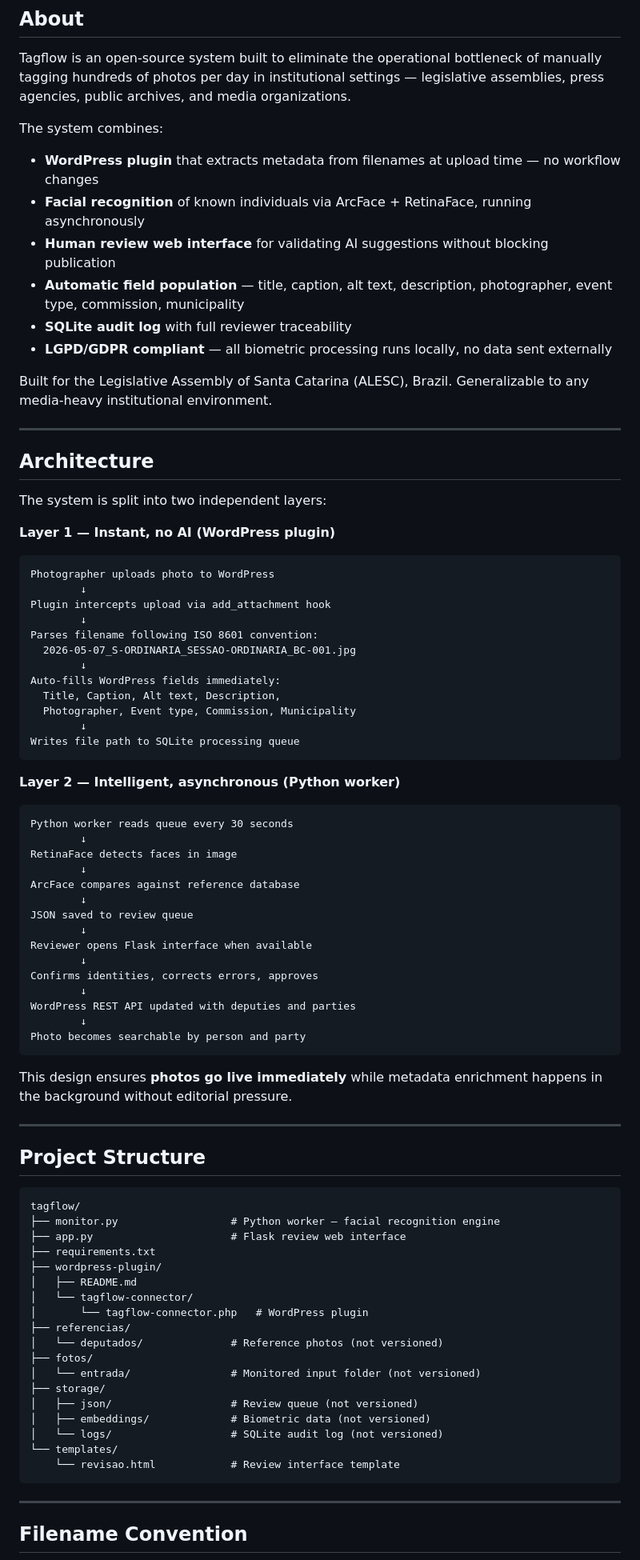
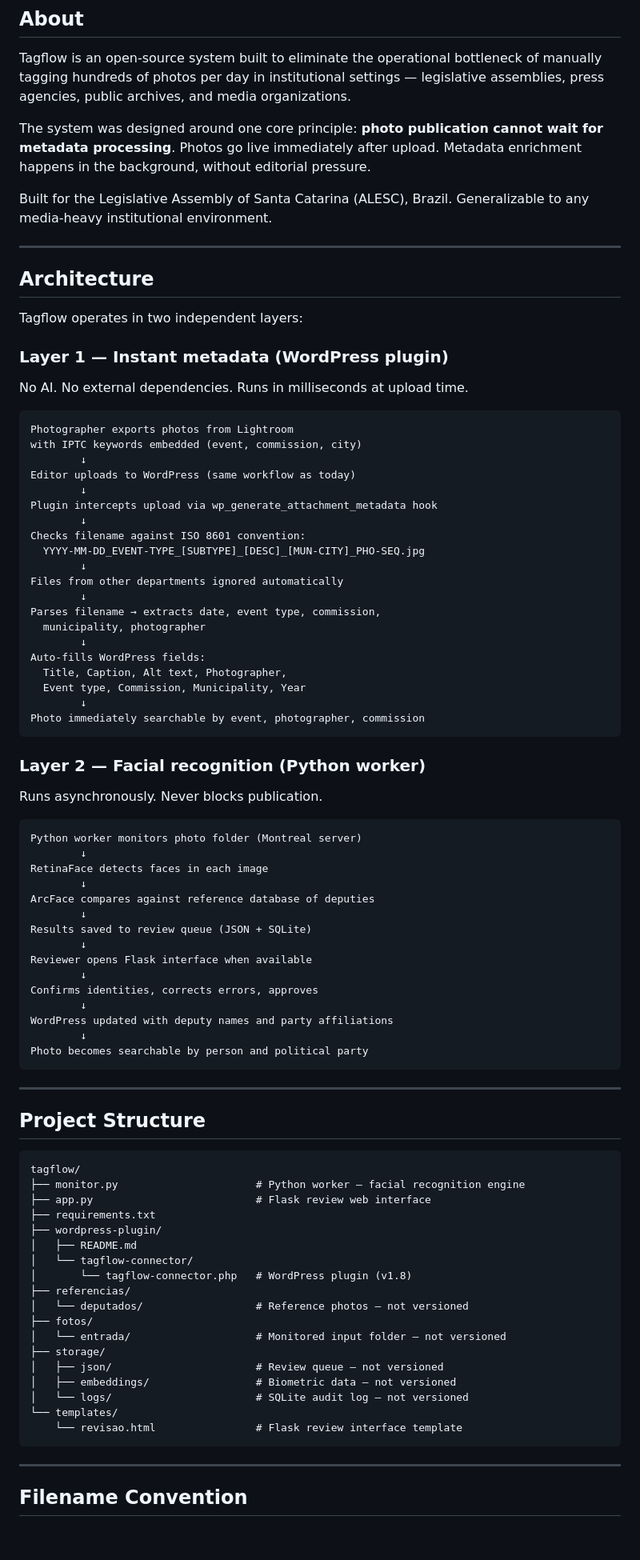
Before and after one commit to rodolfoespinola/tagflow, a Markdown page: README.md, the part around one of its changes. Shown at 80% size. Rendered like a GitHub page; blank space fills up the shorter version.

````diff
--- a/README.md
+++ b/README.md
@@ -10,14 +10,7 @@
 
 Tagflow is an open-source system built to eliminate the operational bottleneck of manually tagging hundreds of photos per day in institutional settings — legislative assemblies, press agencies, public archives, and media organizations.
 
-The system combines:
-
-- **WordPress plugin** that extracts metadata from filenames at upload time — no workflow changes
-- **Facial recognition** of known individuals via ArcFace + RetinaFace, running asynchronously
-- **Human review web interface** for validating AI suggestions without blocking publication
-- **Automatic field population** — title, caption, alt text, description, photographer, event type, commission, municipality
-- **SQLite audit log** with full reviewer traceability
-- **LGPD/GDPR compliant** — all biometric processing runs locally, no data sent externally
+The system was designed around one core principle: **photo publication cannot wait for metadata processing**. Photos go live immediately after upload. Metadata enrichment happens in the background, without editorial pressure.
 
 Built for the Legislative Assembly of Santa Catarina (ALESC), Brazil. Generalizable to any media-heavy institutional environment.
 
@@ -25,46 +18,56 @@ Built for the Legislative Assembly of Santa Catarina (ALESC), Brazil. Generaliza
 
 ## Architecture
 
-The system is split into two independent layers:
+Tagflow operates in two independent layers:
 
-**Layer 1 — Instant, no AI (WordPress plugin)**
+### Layer 1 — Instant metadata (WordPress plugin)
+
+No AI. No external dependencies. Runs in milliseconds at upload time.
 
 ```
-Photographer uploads photo to WordPress
+Photographer exports photos from Lightroom
+with IPTC keywords embedded (event, commission, city)
         ↓
-Plugin intercepts upload via add_attachment hook
+Editor uploads to WordPress (same workflow as today)
         ↓
-Parses filename following ISO 8601 convention:
-  2026-05-07_S-ORDINARIA_SESSAO-ORDINARIA_BC-001.jpg
+Plugin intercepts upload via wp_generate_attachment_metadata hook
         ↓
-Auto-fills WordPress fields immediately:
-  Title, Caption, Alt text, Description,
-  Photographer, Event type, Commission, Municipality
+Checks filename against ISO 8601 convention:
+  YYYY-MM-DD_EVENT-TYPE_[SUBTYPE]_[DESC]_[MUN-CITY]_PHO-SEQ.jpg
         ↓
-Writes file path to SQLite processing queue
+Files from other departments ignored automatically
+        ↓
+Parses filename → extracts date, event type, commission,
+  municipality, photographer
+        ↓
+Auto-fills WordPress fields:
+  Title, Caption, Alt text, Photographer,
+  Event type, Commission, Municipality, Year
+        ↓
+Photo immediately searchable by event, photographer, commission
 ```
 
-**Layer 2 — Intelligent, asynchronous (Python worker)**
+### Layer 2 — Facial recognition (Python worker)
+
+Runs asynchronously. Never blocks publication.
 
 ```
-Python worker reads queue every 30 seconds
+Python worker monitors photo folder (Montreal server)
         ↓
-RetinaFace detects faces in image
+RetinaFace detects faces in each image
         ↓
-ArcFace compares against reference database
+ArcFace compares against reference database of deputies
         ↓
-JSON saved to review queue
+Results saved to review queue (JSON + SQLite)
         ↓
 Reviewer opens Flask interface when available
         ↓
 Confirms identities, corrects errors, approves
         ↓
-WordPress REST API updated with deputies and parties
+WordPress updated with deputy names and party affiliations
         ↓
-Photo becomes searchable by person and party
+Photo becomes searchable by person and political party
 ```
-
-This design ensures **photos go live immediately** while metadata enrichment happens in the background without editorial pressure.
 
 ---
 
@@ -72,23 +75,23 @@ This design ensures **photos go live immediately** while metadata enrichment hap
 
 ```
 tagflow/
-├── monitor.py                  # Python worker — facial recognition engine
-├── app.py                      # Flask review web interface
+├── monitor.py                      # Python worker — facial recognition engine
+├── app.py                          # Flask review web interface
 ├── requirements.txt
 ├── wordpress-plugin/
 │   ├── README.md
 │   └── tagflow-connector/
-│       └── tagflow-connector.php   # WordPress plugin
+│       └── tagflow-connector.php   # WordPress plugin (v1.8)
 ├── referencias/
-│   └── deputados/              # Reference photos (not versioned)
+│   └── deputados/                  # Reference photos — not versioned
 ├── fotos/
-│   └── entrada/                # Monitored input folder (not versioned)
+│   └── entrada/                    # Monitored input folder — not versioned
 ├── storage/
-│   ├── json/                   # Review queue (not versioned)
-│   ├── embeddings/             # Biometric data (not versioned)
-│   └── logs/                   # SQLite audit log (not versioned)
+│   ├── json/                       # Review queue — not versioned
+│   ├── embeddings/                 # Biometric data — not versioned
+│   └── logs/                       # SQLite audit log — not versioned
 └── templates/
-    └── revisao.html            # Review interface template
+    └── revisao.html                # Flask review interface template
 ```
 
 ---
````
Also changed, not shown: other parts of README.md (+244 -161 lines).
